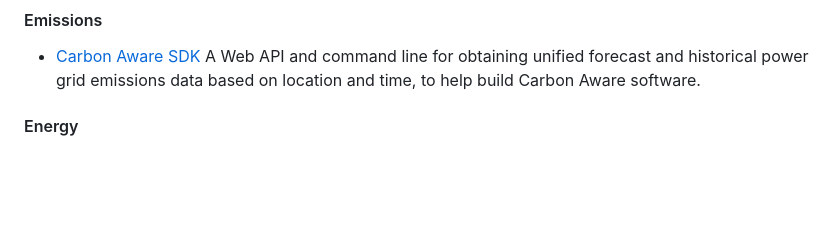
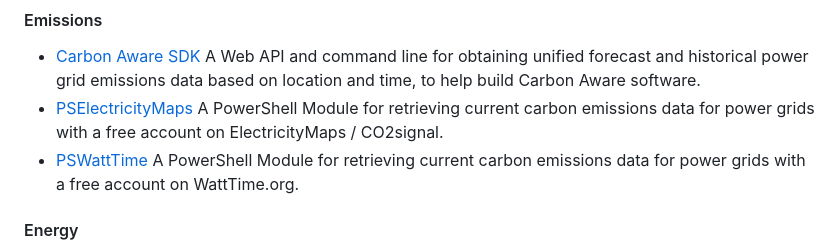
Before and after one commit to Green-Software-Foundation/awesome-green-software, a Markdown page: readme.md, the part around the change. Drawn GitHub-style; blank space fills up the shorter version.

Commit message:
Added PSElectricityMaps and PSWattTime
Signed-off-by: RoderickB <13252390+webtonize@users.noreply.github.com>

```diff
--- a/readme.md
+++ b/readme.md
@@ -94,6 +94,8 @@ THESE MATERIALS ARE PROVIDED “AS IS.” The parties expressly disclaim any war
 #### Emissions
 
 - [Carbon Aware SDK](https://github.com/Green-Software-Foundation/carbon-aware-sdk) A Web API and command line for obtaining unified forecast and historical power grid emissions data based on location and time, to help build Carbon Aware software.
+- [PSElectricityMaps](https://github.com/cloudyspells/PSElectricityMaps) A PowerShell Module for retrieving current carbon emissions data for power grids with a free account on ElectricityMaps / CO2signal.
+- [PSWattTime](https://github.com/cloudyspells/PSWattTime) A PowerShell Module for retrieving current carbon emissions data for power grids with a free account on WattTime.org.
 
 #### Energy
 
```
